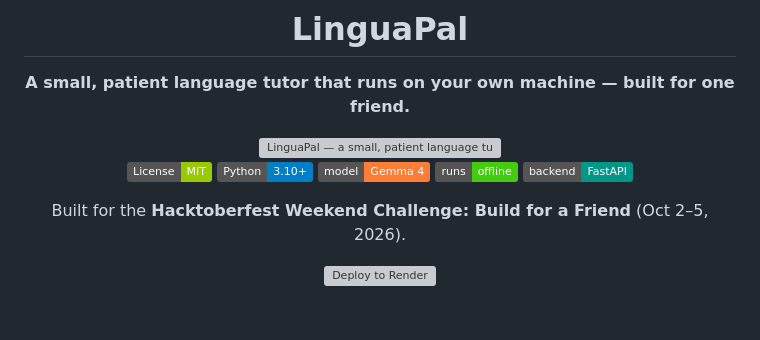
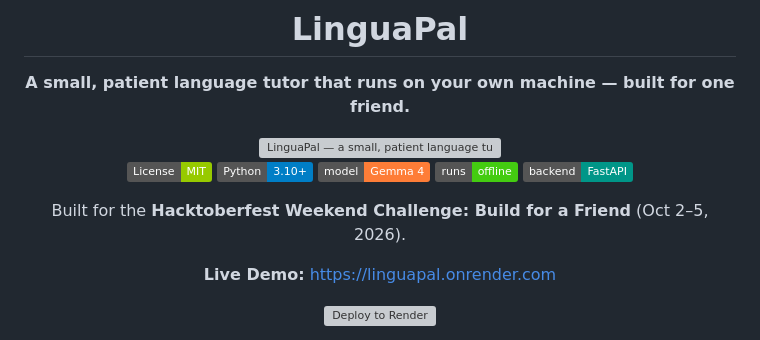
Before and after one commit to surajns0033-collab/linguapal, a Markdown page: README.md, the part around the change. Drawn GitHub-style; badges without logos; blank space fills up the shorter version; grey boxes are pictures that could not be loaded.

Commit message:
docs: add live demo URL, YouTube demo embed, and finalize submission

```diff
--- a/README.md
+++ b/README.md
@@ -13,6 +13,8 @@
 ![FastAPI](https://img.shields.io/badge/backend-FastAPI-009688)
 
 Built for the **Hacktoberfest Weekend Challenge: Build for a Friend** (Oct 2–5, 2026).
+
+**Live Demo:** [https://linguapal.onrender.com](https://linguapal.onrender.com)
 
 [![Deploy to Render](https://render.com/images/deploy-to-render-button.svg)](https://render.com/deploy?repo=https://github.com/surajns0033-collab/linguapal)
 
```
Also changed, not shown: SUBMISSION.md (+20 -13 lines).
